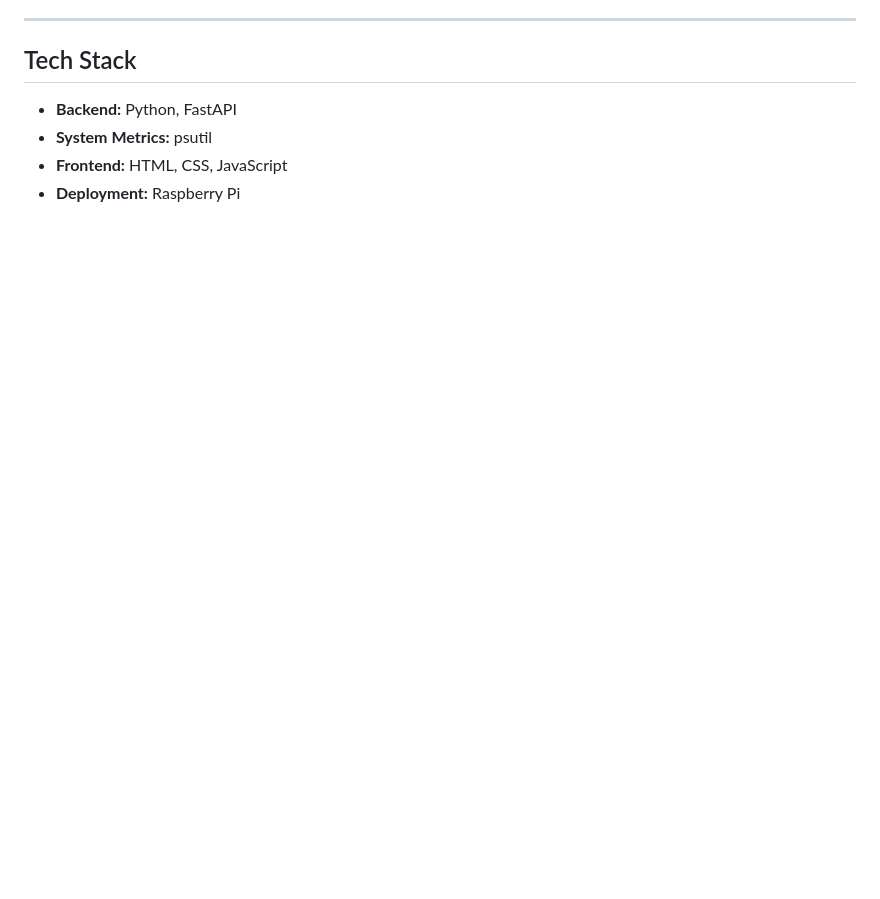
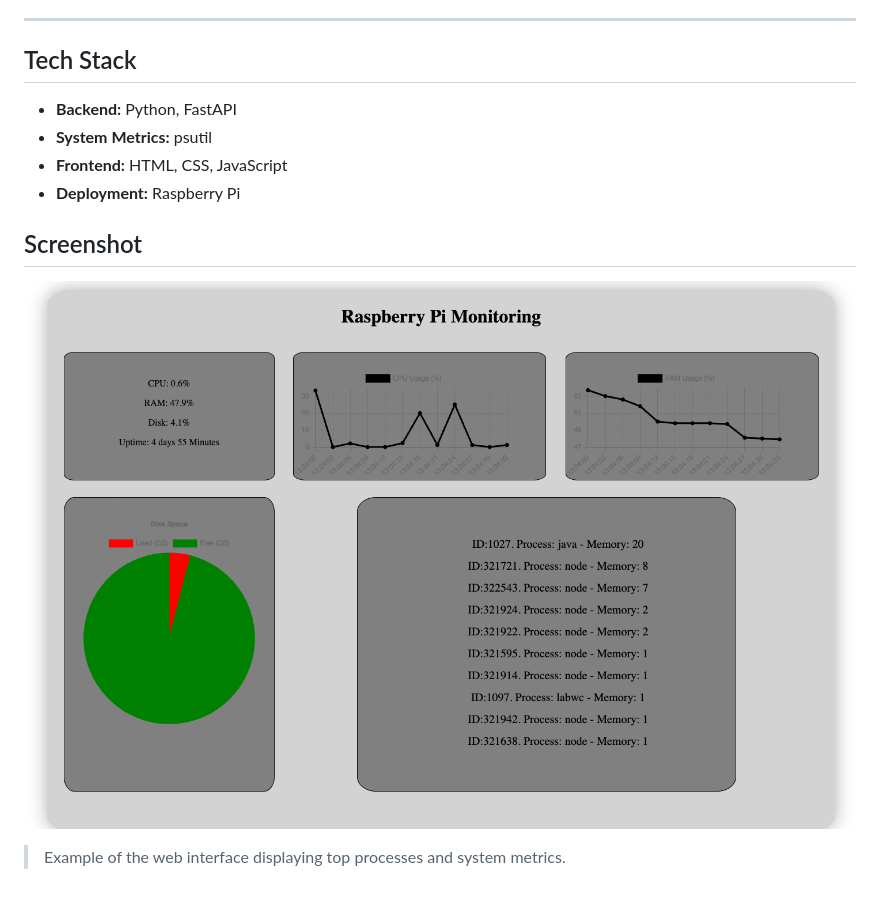
Before and after one commit to janicksturm/Portfolio, a Markdown page: raspberrypi_monitoring/README.md, the part around the change. GitHub-like rendering; pictures changed too: raspberrypi_monitoring/images/dashboard.png (added); blank space fills up the shorter version.

Commit message:
add screenshot of the dashboard to README.md

```diff
--- a/raspberrypi_monitoring/README.md
+++ b/raspberrypi_monitoring/README.md
@@ -22,3 +22,9 @@ The project focuses on backend development, API design, and deployment on embedd
 - **System Metrics:** psutil
 - **Frontend:** HTML, CSS, JavaScript
 - **Deployment:** Raspberry Pi
+
+## Screenshot
+
+![Dashboard Screenshot](images/dashboard.png)
+
+> Example of the web interface displaying top processes and system metrics.
```
